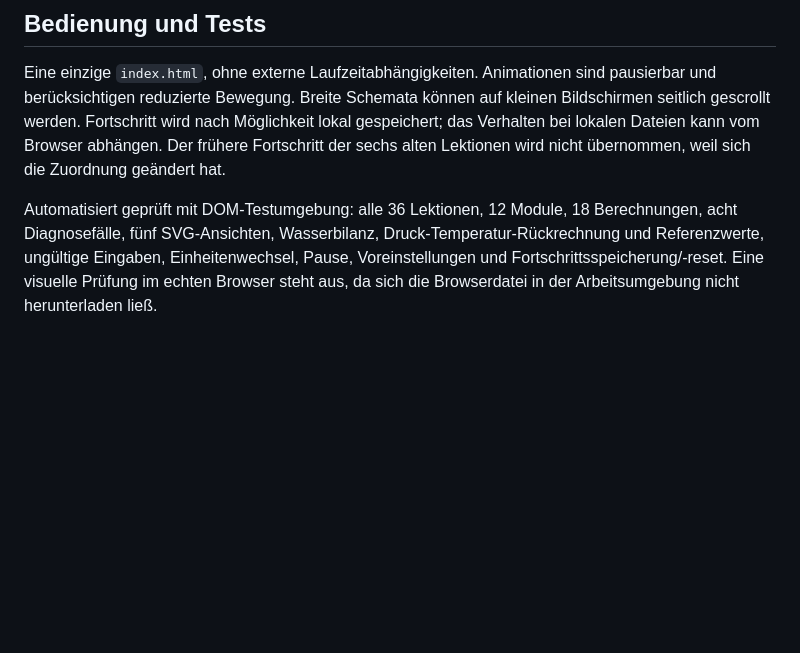
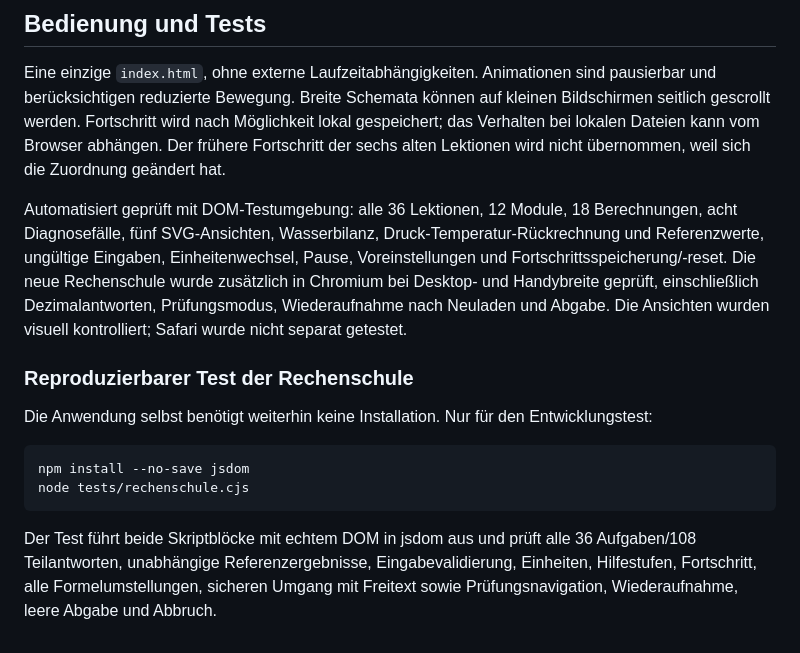
Before and after one commit to mazrekrobert-cloud/W-rmepumpenschulung, a Markdown page: README.md, the part around one of its changes. Rendered like a GitHub page; blank space fills up the shorter version.

````diff
--- a/README.md
+++ b/README.md
@@ -50,4 +69,16 @@ Sensorbezeichnungen und Sollwerte sind gerätespezifisch. Arbeiten an Elektrik u
 
 Eine einzige `index.html`, ohne externe Laufzeitabhängigkeiten. Animationen sind pausierbar und berücksichtigen reduzierte Bewegung. Breite Schemata können auf kleinen Bildschirmen seitlich gescrollt werden. Fortschritt wird nach Möglichkeit lokal gespeichert; das Verhalten bei lokalen Dateien kann vom Browser abhängen. Der frühere Fortschritt der sechs alten Lektionen wird nicht übernommen, weil sich die Zuordnung geändert hat.
 
-Automatisiert geprüft mit DOM-Testumgebung: alle 36 Lektionen, 12 Module, 18 Berechnungen, acht Diagnosefälle, fünf SVG-Ansichten, Wasserbilanz, Druck-Temperatur-Rückrechnung und Referenzwerte, ungültige Eingaben, Einheitenwechsel, Pause, Voreinstellungen und Fortschrittsspeicherung/-reset. Eine visuelle Prüfung im echten Browser steht aus, da sich die Browserdatei in der Arbeitsumgebung nicht herunterladen ließ.
+Automatisiert geprüft mit DOM-Testumgebung: alle 36 Lektionen, 12 Module, 18 Berechnungen, acht Diagnosefälle, fünf SVG-Ansichten, Wasserbilanz, Druck-Temperatur-Rückrechnung und Referenzwerte, ungültige Eingaben, Einheitenwechsel, Pause, Voreinstellungen und Fortschrittsspeicherung/-reset. Die neue Rechenschule wurde zusätzlich in Chromium bei Desktop- und Handybreite geprüft, einschließlich Dezimalantworten, Prüfungsmodus, Wiederaufnahme nach Neuladen und Abgabe. Die Ansichten wurden visuell kontrolliert; Safari wurde nicht separat getestet.
+
+
+### Reproduzierbarer Test der Rechenschule
+
+Die Anwendung selbst benötigt weiterhin keine Installation. Nur für den Entwicklungstest:
+
+```sh
+npm install --no-save jsdom
+node tests/rechenschule.cjs
+```
+
+Der Test führt beide Skriptblöcke mit echtem DOM in jsdom aus und prüft alle 36 Aufgaben/108 Teilantworten, unabhängige Referenzergebnisse, Eingabevalidierung, Einheiten, Hilfestufen, Fortschritt, alle Formelumstellungen, sicheren Umgang mit Freitext sowie Prüfungsnavigation, Wiederaufnahme, leere Abgabe und Abbruch.
````
Also changed, not shown: other parts of README.md (+19 -0 lines).
